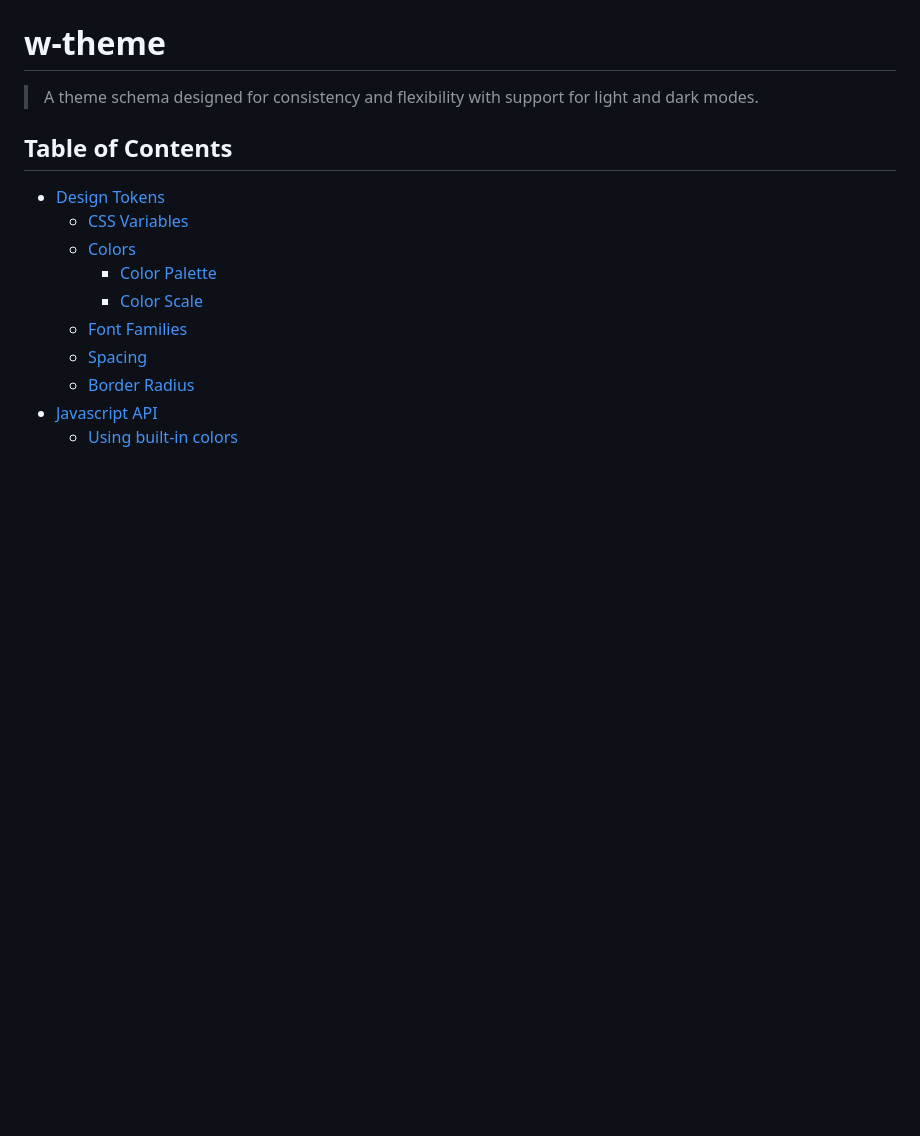
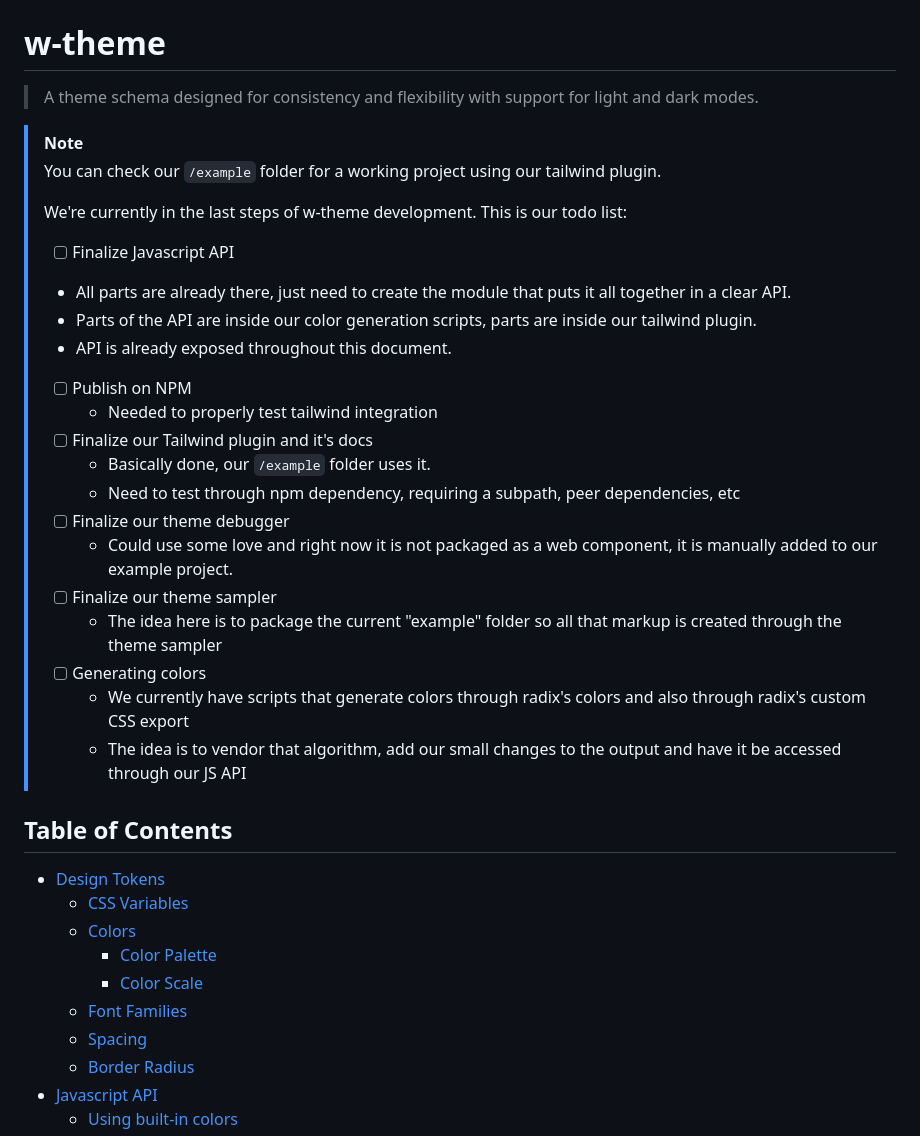
Before and after one commit to georgesboris/w-theme, a Markdown page: README.md, the part around the change. GitHub-like rendering; blank space fills up the shorter version.

```diff
--- a/README.md
+++ b/README.md
@@ -1,6 +1,27 @@
 # w-theme
 
 > A theme schema designed for consistency and flexibility with support for light and dark modes.
+
+> [!Note]
+> You can check our `/example` folder for a working project using our tailwind plugin.
+>
+> We're currently in the last steps of w-theme development. This is our todo list:
+> - [ ] Finalize Javascript API
+>  - All parts are already there, just need to create the module that puts it all together in a clear API.
+>  - Parts of the API are inside our color generation scripts, parts are inside our tailwind plugin.
+>  - API is already exposed throughout this document.
+> - [ ] Publish on NPM
+>   - Needed to properly test tailwind integration
+> - [ ] Finalize our Tailwind plugin and it's docs
+>   - Basically done, our `/example` folder uses it.
+>   - Need to test through npm dependency, requiring a subpath, peer dependencies, etc
+> - [ ] Finalize our theme debugger
+>   - Could use some love and right now it is not packaged as a web component, it is manually added to our example project.
+> - [ ] Finalize our theme sampler
+>   - The idea here is to package the current "example" folder so all that markup is created through the theme sampler
+> - [ ] Generating colors
+>   - We currently have scripts that generate colors through radix's colors and also through radix's custom CSS export
+>   - The idea is to vendor that algorithm, add our small changes to the output and have it be accessed through our JS API
 
 
 ## Table of Contents
```
